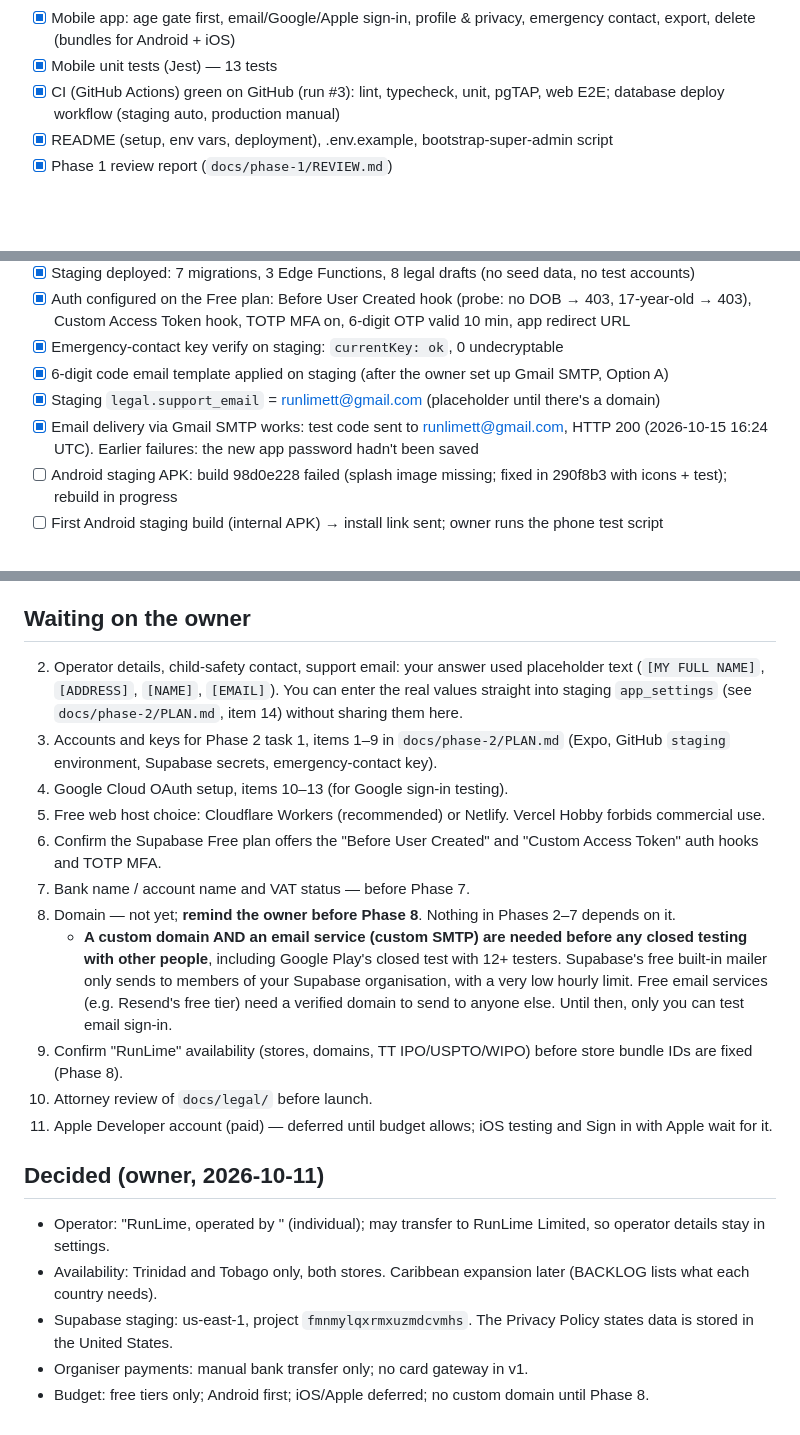
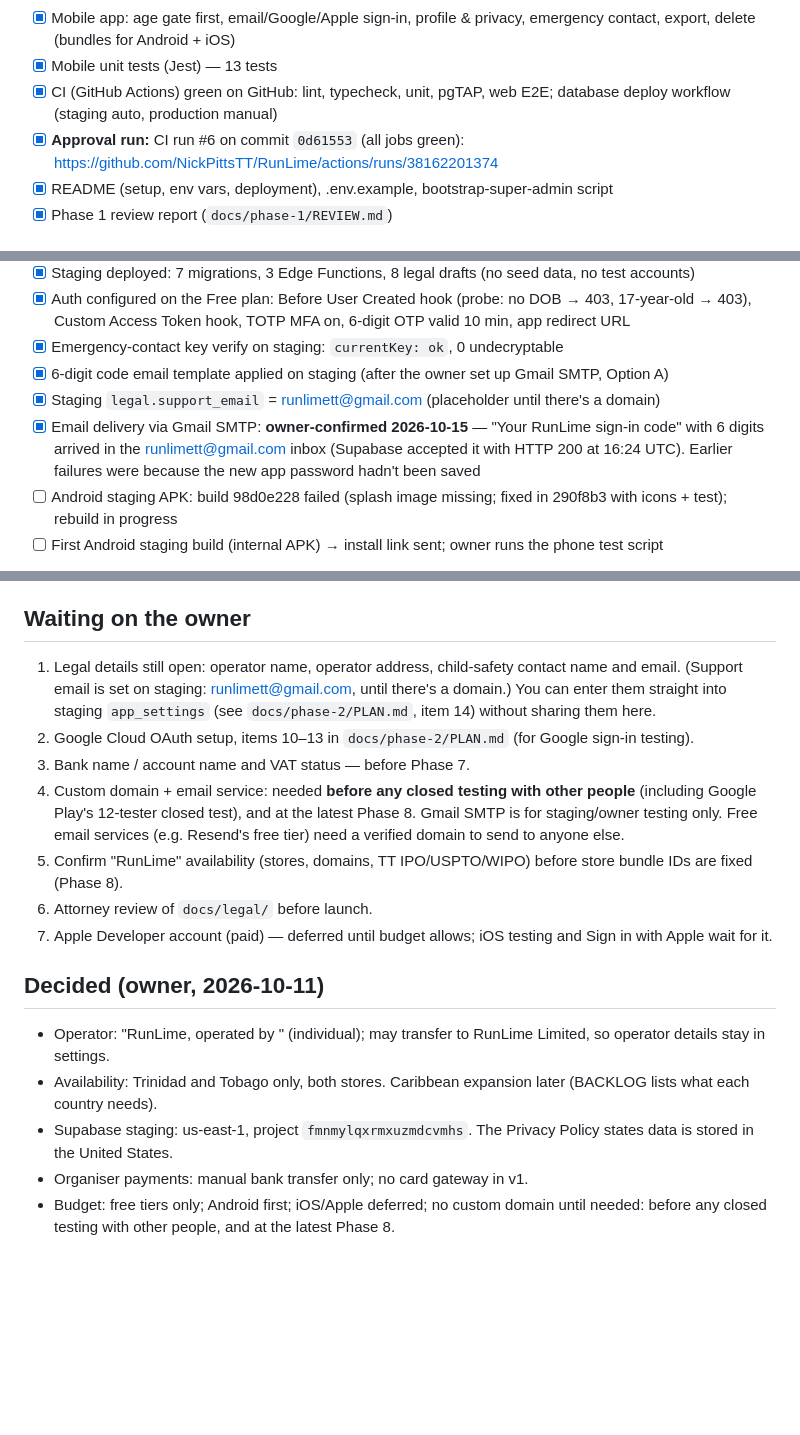
Before and after one commit to NickPittsTT/RunLime, a Markdown page: PROGRESS.md, 3 parts joined by grey strips. Drawn GitHub-style; blank space fills up the shorter version.

Commit message:
docs(progress): owner-confirmed email delivery, tidy owner list, domain timing, Phase 1 approval run
Co-Authored-By: Claude Opus 5.5 <noreply@anthropic.com>
Claude-Session: https://claude.ai/code/session_01FUoFiLruhN5FMzEauyEnJ1

```diff
--- a/PROGRESS.md
+++ b/PROGRESS.md
@@ -31,7 +31,8 @@
 - [x] Web E2E (Playwright) all green — 10 tests, desktop + phone viewport
 - [x] Mobile app: age gate first, email/Google/Apple sign-in, profile & privacy, emergency contact, export, delete (bundles for Android + iOS)
 - [x] Mobile unit tests (Jest) — 13 tests
-- [x] CI (GitHub Actions) green on GitHub (run #3): lint, typecheck, unit, pgTAP, web E2E; database deploy workflow (staging auto, production manual)
+- [x] CI (GitHub Actions) green on GitHub: lint, typecheck, unit, pgTAP, web E2E; database deploy workflow (staging auto, production manual)
+- [x] **Approval run:** CI run #6 on commit `0d61553` (all jobs green): https://github.com/NickPittsTT/RunLime/actions/runs/38162201374
 - [x] README (setup, env vars, deployment), .env.example, bootstrap-super-admin script
 - [x] Phase 1 review report (`docs/phase-1/REVIEW.md`)
 
@@ -47,7 +48,7 @@
 - [x] Emergency-contact key verify on staging: `currentKey: ok`, 0 undecryptable
 - [x] 6-digit code email template applied on staging (after the owner set up Gmail SMTP, Option A)
 - [x] Staging `legal.support_email` = runlimett@gmail.com (placeholder until there's a domain)
-- [x] Email delivery via Gmail SMTP works: test code sent to runlimett@gmail.com, HTTP 200 (2026-10-15 16:24 UTC). Earlier failures: the new app password hadn't been saved
+- [x] Email delivery via Gmail SMTP: **owner-confirmed 2026-10-15** — "Your RunLime sign-in code" with 6 digits arrived in the runlimett@gmail.com inbox (Supabase accepted it with HTTP 200 at 16:24 UTC). Earlier failures were because the new app password hadn't been saved
 - [ ] Android staging APK: build 98d0e228 failed (splash image missing; fixed in 290f8b3 with icons + test); rebuild in progress
 - [ ] First Android staging build (internal APK) → install link sent; owner runs the phone test script
 
@@ -69,21 +70,17 @@
 - [x] Final pre-approval checks: corrected PowerShell key command; exactly-18-today / 18-tomorrow tests on every layer + phone script; Terms: false DOB is a breach and grounds for closure; domain + email service recorded as required before closed testing with others.
 
 ## Waiting on the owner
-2. Operator details, child-safety contact, support email: your answer used placeholder text (`[MY FULL NAME]`, `[ADDRESS]`, `[NAME]`, `[EMAIL]`). You can enter the real values straight into staging `app_settings` (see `docs/phase-2/PLAN.md`, item 14) without sharing them here.
-3. Accounts and keys for Phase 2 task 1, items 1–9 in `docs/phase-2/PLAN.md` (Expo, GitHub `staging` environment, Supabase secrets, emergency-contact key).
-4. Google Cloud OAuth setup, items 10–13 (for Google sign-in testing).
-5. Free web host choice: Cloudflare Workers (recommended) or Netlify. Vercel Hobby forbids commercial use.
-6. Confirm the Supabase Free plan offers the "Before User Created" and "Custom Access Token" auth hooks and TOTP MFA.
-7. Bank name / account name and VAT status — before Phase 7.
-8. Domain — not yet; **remind the owner before Phase 8**. Nothing in Phases 2–7 depends on it.
-   - **A custom domain AND an email service (custom SMTP) are needed before any closed testing with other people**, including Google Play's closed test with 12+ testers. Supabase's free built-in mailer only sends to members of your Supabase organisation, with a very low hourly limit. Free email services (e.g. Resend's free tier) need a verified domain to send to anyone else. Until then, only you can test email sign-in.
-9. Confirm "RunLime" availability (stores, domains, TT IPO/USPTO/WIPO) before store bundle IDs are fixed (Phase 8).
-10. Attorney review of `docs/legal/` before launch.
-11. Apple Developer account (paid) — deferred until budget allows; iOS testing and Sign in with Apple wait for it.
+1. Legal details still open: operator name, operator address, child-safety contact name and email. (Support email is set on staging: runlimett@gmail.com, until there's a domain.) You can enter them straight into staging `app_settings` (see `docs/phase-2/PLAN.md`, item 14) without sharing them here.
+2. Google Cloud OAuth setup, items 10–13 in `docs/phase-2/PLAN.md` (for Google sign-in testing).
+3. Bank name / account name and VAT status — before Phase 7.
+4. Custom domain + email service: needed **before any closed testing with other people** (including Google Play's 12-tester closed test), and at the latest Phase 8. Gmail SMTP is for staging/owner testing only. Free email services (e.g. Resend's free tier) need a verified domain to send to anyone else.
+5. Confirm "RunLime" availability (stores, domains, TT IPO/USPTO/WIPO) before store bundle IDs are fixed (Phase 8).
+6. Attorney review of `docs/legal/` before launch.
+7. Apple Developer account (paid) — deferred until budget allows; iOS testing and Sign in with Apple wait for it.
 
 ## Decided (owner, 2026-10-11)
 - Operator: "RunLime, operated by <owner>" (individual); may transfer to RunLime Limited, so operator details stay in settings.
 - Availability: Trinidad and Tobago only, both stores. Caribbean expansion later (BACKLOG lists what each country needs).
 - Supabase staging: us-east-1, project `fmnmylqxrmxuzmdcvmhs`. The Privacy Policy states data is stored in the United States.
 - Organiser payments: manual bank transfer only; no card gateway in v1.
-- Budget: free tiers only; Android first; iOS/Apple deferred; no custom domain until Phase 8.
+- Budget: free tiers only; Android first; iOS/Apple deferred; no custom domain until needed: before any closed testing with other people, and at the latest Phase 8.
```
Also changed, not shown: CLAUDE.md (+1 -1 lines).
